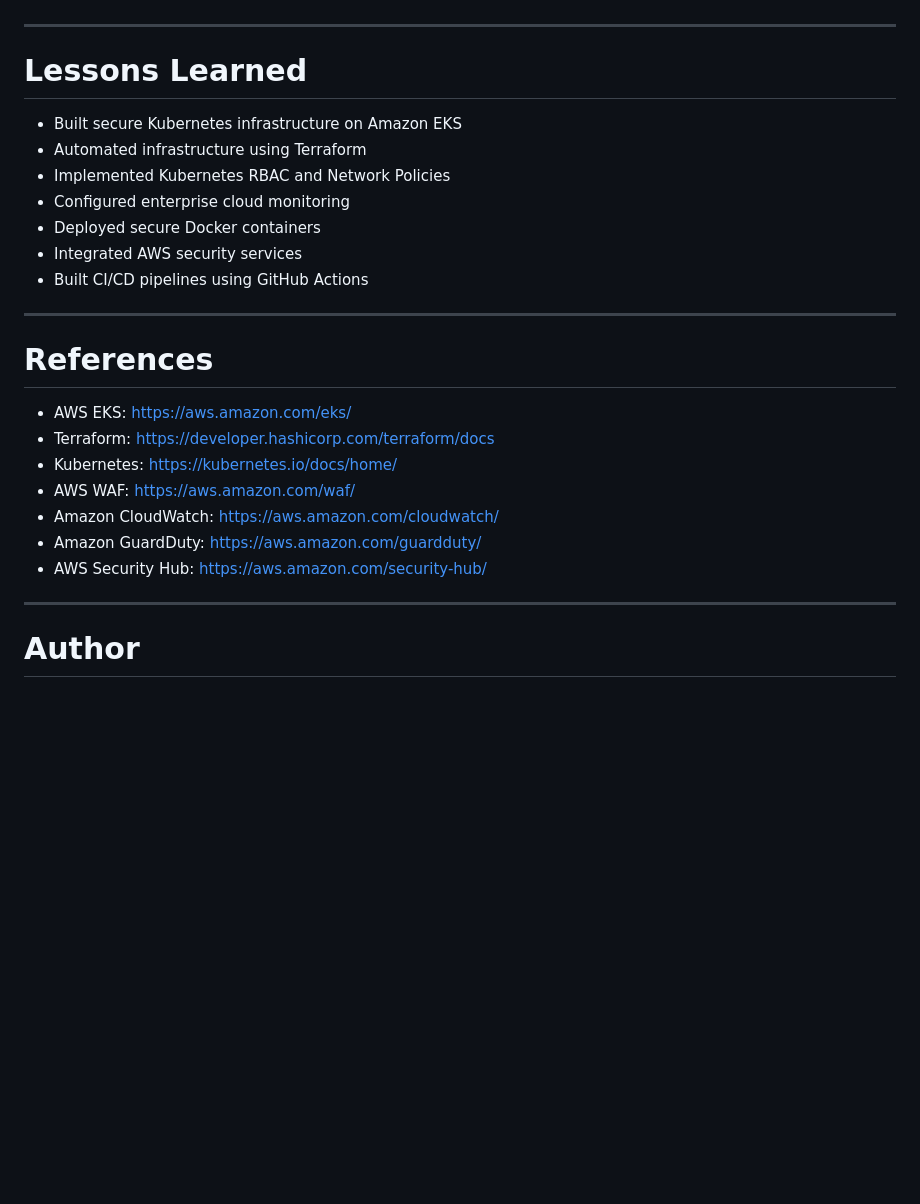
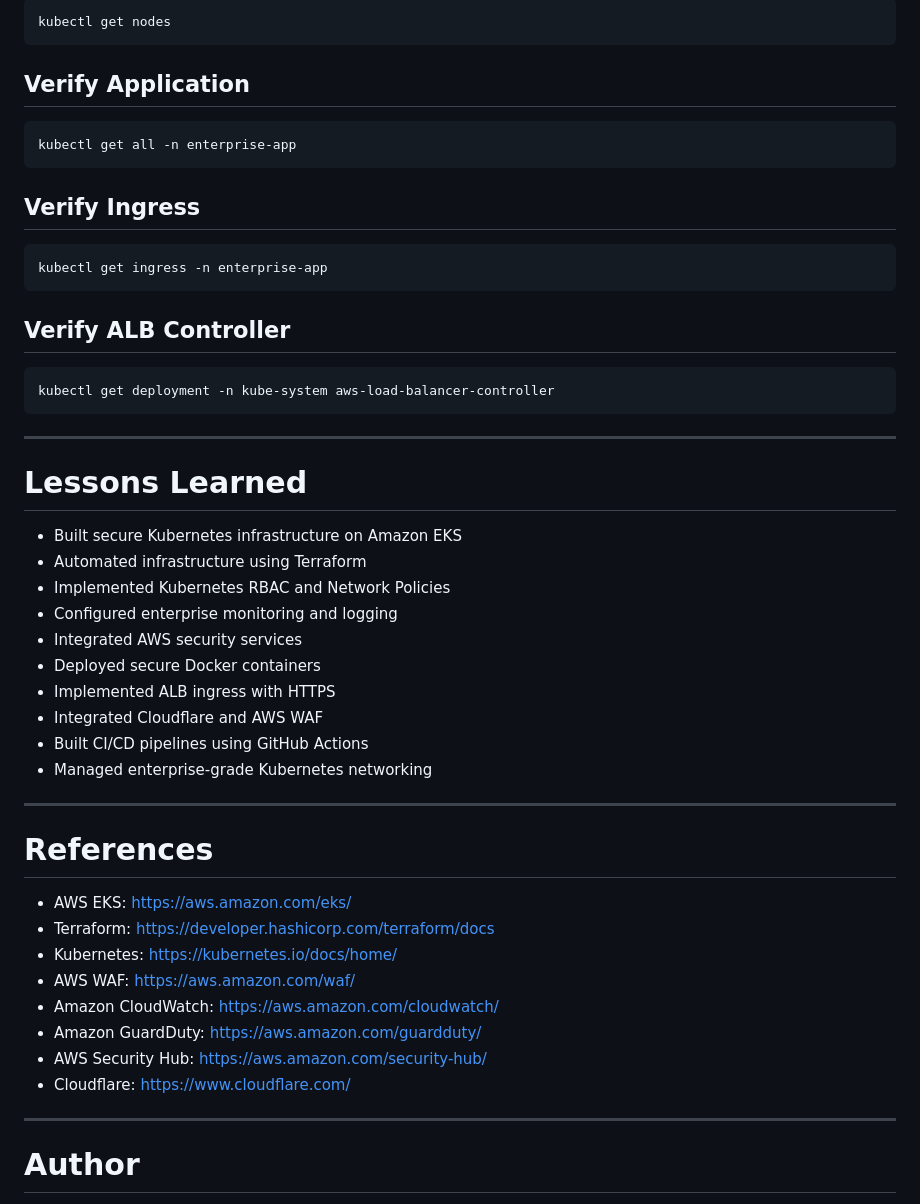
Before and after one commit to jbanday808/enterprise-eks-security-platform, a Markdown page: README.md, the part around one of its changes. GitHub-like rendering; blank space fills up the shorter version.

````diff
--- a/README.md
+++ b/README.md
@@ -126,27 +214,52 @@ This platform includes centralized monitoring and enterprise security services:
+```bash
+kubectl get nodes
+```
+
+## Verify Application
+
+```bash
+kubectl get all -n enterprise-app
+```
+
+## Verify Ingress
+
+```bash
+kubectl get ingress -n enterprise-app
+```
+
+## Verify ALB Controller
+
+```bash
+kubectl get deployment -n kube-system aws-load-balancer-controller
+```
 
 ---
 
 # Lessons Learned
 
-* Built secure Kubernetes infrastructure on Amazon EKS
-* Automated infrastructure using Terraform
-* Implemented Kubernetes RBAC and Network Policies
-* Configured enterprise cloud monitoring
-* Deployed secure Docker containers
-* Integrated AWS security services
-* Built CI/CD pipelines using GitHub Actions
+- Built secure Kubernetes infrastructure on Amazon EKS
+- Automated infrastructure using Terraform
+- Implemented Kubernetes RBAC and Network Policies
+- Configured enterprise monitoring and logging
+- Integrated AWS security services
+- Deployed secure Docker containers
+- Implemented ALB ingress with HTTPS
+- Integrated Cloudflare and AWS WAF
+- Built CI/CD pipelines using GitHub Actions
+- Managed enterprise-grade Kubernetes networking
 
 ---
 
 # References
 
-* AWS EKS: https://aws.amazon.com/eks/
-* Terraform: https://developer.hashicorp.com/terraform/docs
-* Kubernetes: https://kubernetes.io/docs/home/
-* AWS WAF: https://aws.amazon.com/waf/
-* Amazon CloudWatch: https://aws.amazon.com/cloudwatch/
-* Amazon GuardDuty: https://aws.amazon.com/guardduty/
-* AWS Security Hub: https://aws.amazon.com/security-hub/
+- AWS EKS: https://aws.amazon.com/eks/
+- Terraform: https://developer.hashicorp.com/terraform/docs
+- Kubernetes: https://kubernetes.io/docs/home/
+- AWS WAF: https://aws.amazon.com/waf/
+- Amazon CloudWatch: https://aws.amazon.com/cloudwatch/
+- Amazon GuardDuty: https://aws.amazon.com/guardduty/
+- AWS Security Hub: https://aws.amazon.com/security-hub/
+- Cloudflare: https://www.cloudflare.com/
 
 ---
 
````
Also changed, not shown: other parts of README.md (+142 -54 lines).
